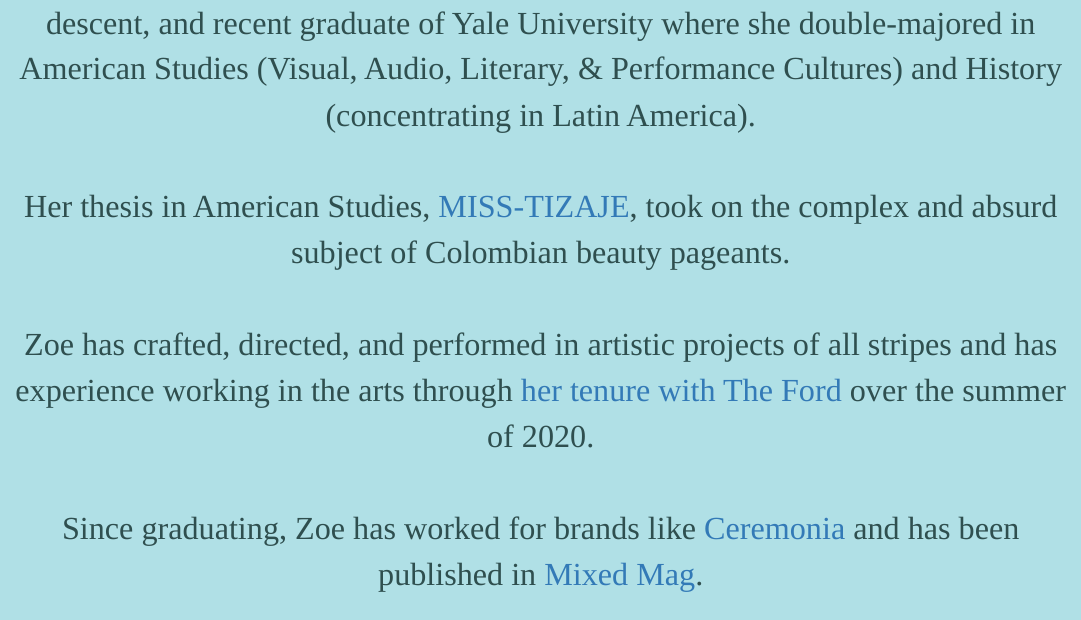
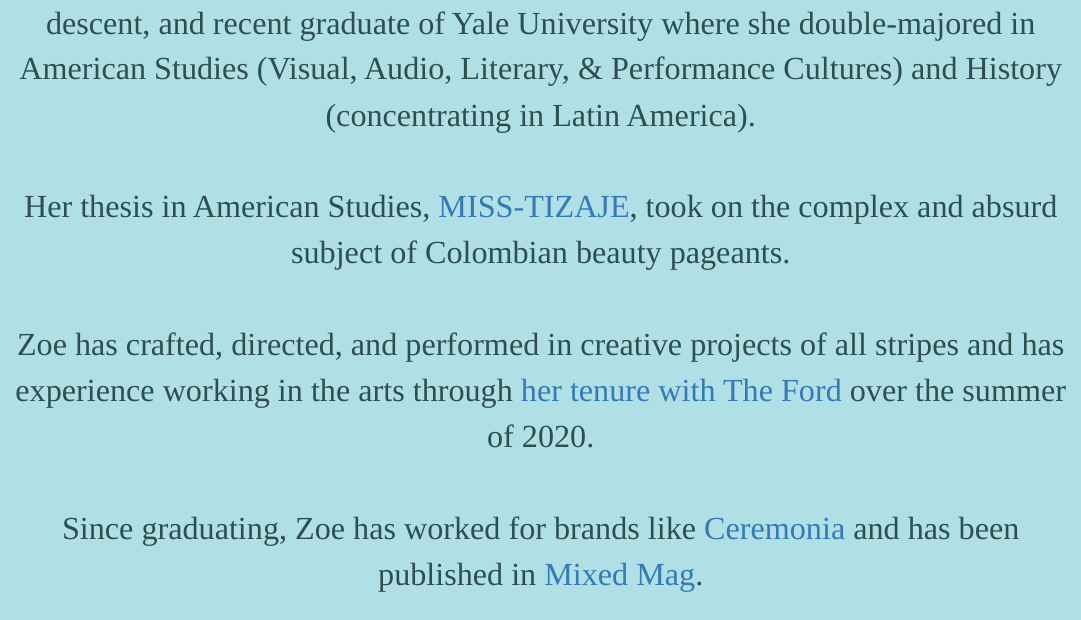
Before and after one commit to zoervolino/zoe, an R Markdown document (zme_about.Rmd): the page in a window 1100 px wide, from 920 px down. Rendered offline with R 4.5, knitr and Pandoc, with nearby package versions.

Commit message:
word choice

```diff
--- a/zme_about.Rmd
+++ b/zme_about.Rmd
@@ -49,7 +49,7 @@
 Her thesis in American Studies,  <a href="https://collegearts.yale.edu/events/shows-screenings/cancelled-miss-tizaje">MISS-TIZAJE</a>, took on the complex and absurd subject of Colombian beauty pageants.
 <br>
 <br>
-Zoe has crafted, directed, and performed in artistic projects of all stripes and has experience working in the arts through <a href="https://www.facebook.com/TheFordLA/posts/its-nationalinternday-and-wed-like-to-introduce-to-you-zoe-zoe-morales-ervolino-/10157779769947858/">her tenure with The Ford</a> over the summer of 2020.
+Zoe has crafted, directed, and performed in creative projects of all stripes and has experience working in the arts through <a href="https://www.facebook.com/TheFordLA/posts/its-nationalinternday-and-wed-like-to-introduce-to-you-zoe-zoe-morales-ervolino-/10157779769947858/">her tenure with The Ford</a> over the summer of 2020.
 <br>
 <br>
 Since graduating, Zoe has worked for brands like <a href="https://www.instagram.com/p/CJzOZeCpKYo/">Ceremonia</a> and has been published in <a href="https://mixedmag.co/?s=zoe+ervolino">Mixed Mag</a>.
```
Also changed, not shown: 1 other file.
